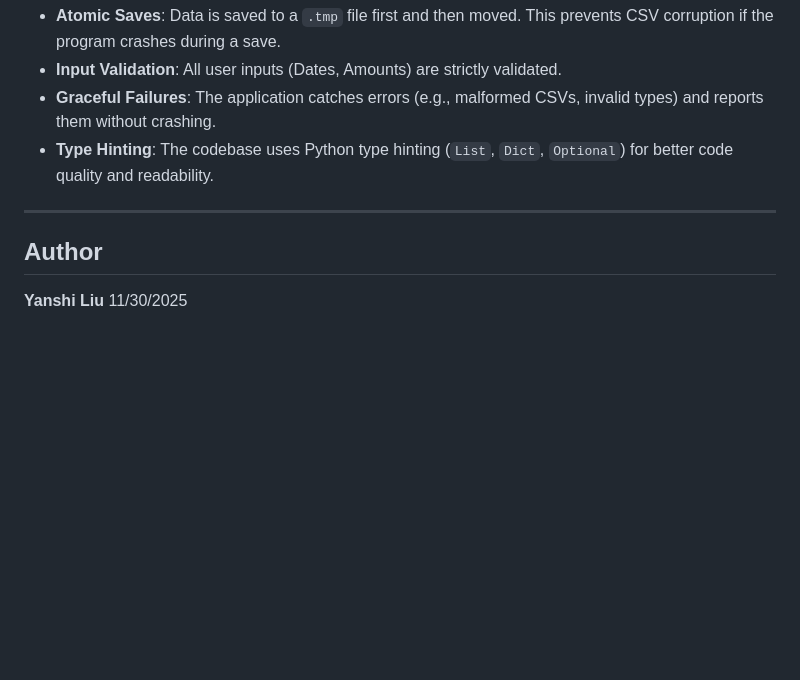
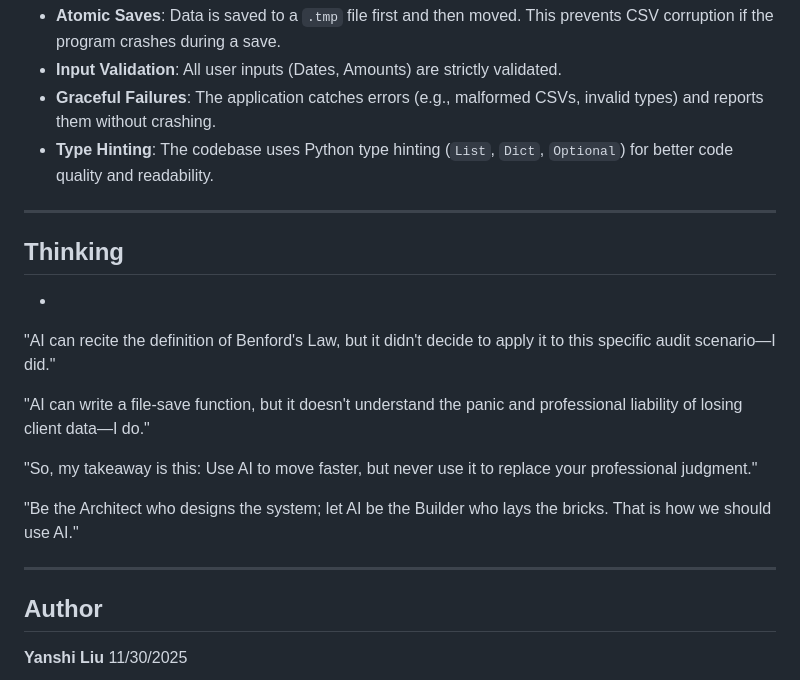
Before and after one commit to ysliu723/CS5001-Final-Expenses-Audit, a Markdown page: README.md, the part around the change. Rendered like a GitHub page; blank space fills up the shorter version.

```diff
--- a/README.md
+++ b/README.md
@@ -93,6 +93,20 @@ python3 main.py expenses_usa_2024.csv benford-analysis
 
 ---
 
+## Thinking
+
+*
+"AI can recite the definition of Benford's Law, but it didn't decide to apply it to this specific audit scenario—I did."
+
+"AI can write a file-save function, but it doesn't understand the panic and professional liability of losing client data—I do."
+
+"So, my takeaway is this: Use AI to move faster, but never use it to replace your professional judgment."
+
+"Be the Architect who designs the system; let AI be the Builder who lays the bricks. That is how we should use AI."
+
+
+---
+
 ## Author
 **Yanshi Liu**
 11/30/2025
```
